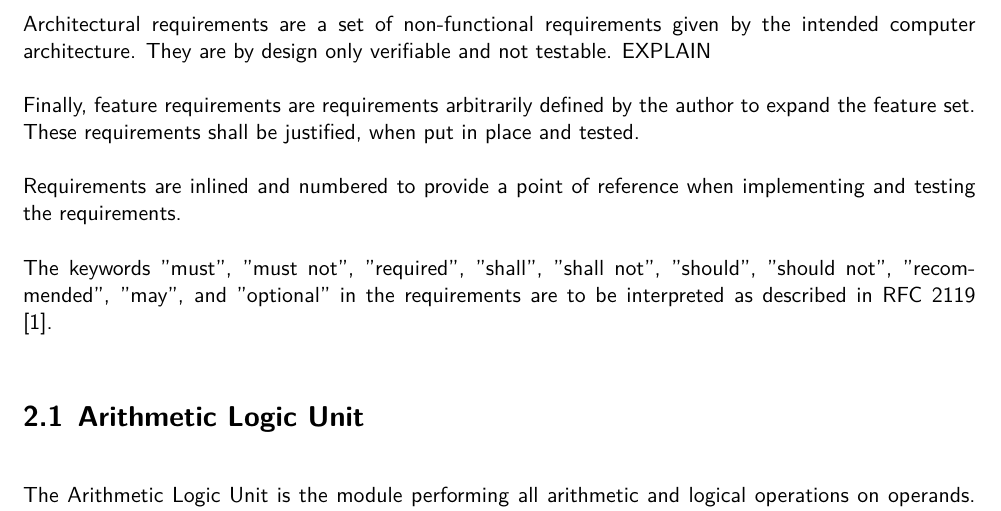
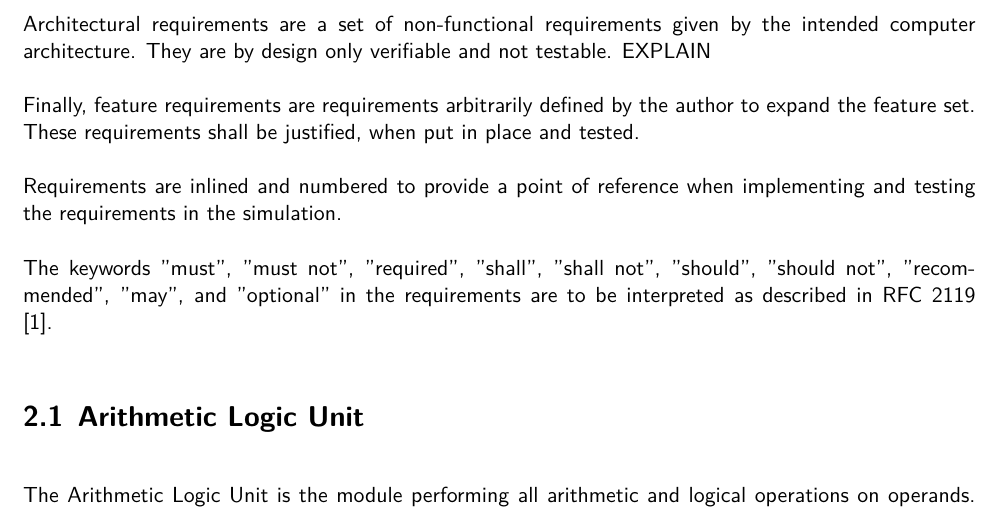
Before and after one commit to strau0106/ma, a LaTeX document (paper/main.tex, which reads paper/2-arch.tex): part of page 9 of 25, cut so that both start at the same text. Compiled offline with XeLaTeX; a LaTeX package or settings file that is missing is left out.

Commit message:
paper: Small addition in arch.

```diff
--- a/paper/2-arch.tex
+++ b/paper/2-arch.tex
@@ -10,7 +10,7 @@ Architectural requirements are a set of non-functional requirements given by the
 
 Finally, feature requirements are requirements arbitrarily defined by the author to expand the feature set. These requirements shall be justified, when put in place and tested.
 
-Requirements are inlined and numbered to provide a point of reference when implementing and testing the requirements.
+Requirements are inlined and numbered to provide a point of reference when implementing and testing the requirements in the simulation.
 
 \newtheorem{turing-requirement}{Turing Req.}[section]
 \newtheorem{arch-requirement}{Arch. Req.}[section]
```
